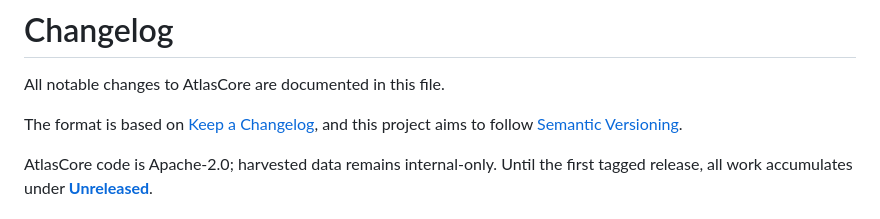
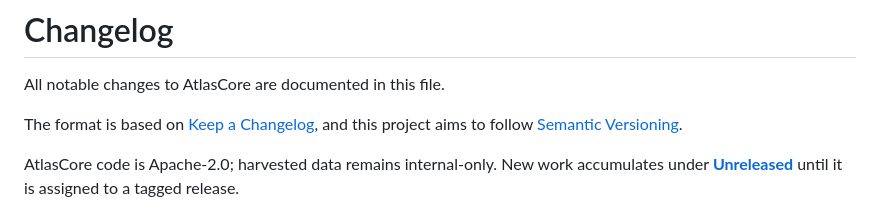
Before and after one commit to RNT56/atlascore, a Markdown page: CHANGELOG.md, the part around one of its changes. Rendered like a GitHub page.

```diff
--- a/CHANGELOG.md
+++ b/CHANGELOG.md
@@ -5,6 +5,6 @@ All notable changes to AtlasCore are documented in this file.
 The format is based on [Keep a Changelog](https://keepachangelog.com/en/1.1.0/),
 and this project aims to follow [Semantic Versioning](https://semver.org/spec/v2.0.0.html).
 
-AtlasCore code is Apache-2.0; harvested data remains internal-only. Until the first tagged release,
-all work accumulates under **[Unreleased]**.
+AtlasCore code is Apache-2.0; harvested data remains internal-only. New work accumulates under
+**[Unreleased]** until it is assigned to a tagged release.
 
```
Also changed, not shown: other parts of CHANGELOG.md (+5 -2 lines).
